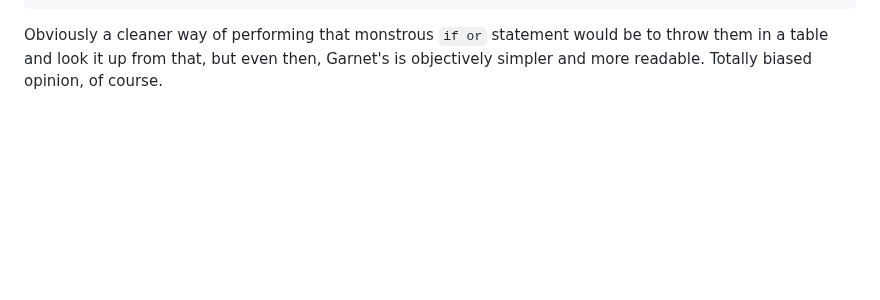
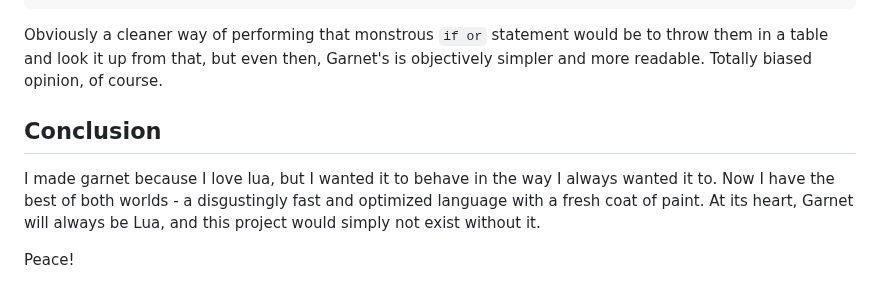
Before and after one commit to protbox/protbox.github.io, a Markdown page: posts/welcome.md, the part around the change. GitHub-like rendering; blank space fills up the shorter version.

Commit message:
Conclusion

````diff
--- a/posts/welcome.md
+++ b/posts/welcome.md
@@ -143,3 +143,9 @@ end
 ```
 
 Obviously a cleaner way of performing that monstrous `if or` statement would be to throw them in a table and look it up from that, but even then, Garnet's is objectively simpler and more readable. Totally biased opinion, of course.
+
+## Conclusion
+
+I made garnet because I love lua, but I wanted it to behave in the way I always wanted it to. Now I have the best of both worlds - a disgustingly fast and optimized language with a fresh coat of paint. At its heart, Garnet will always be Lua, and this project would simply not exist without it.
+
+Peace!
````
